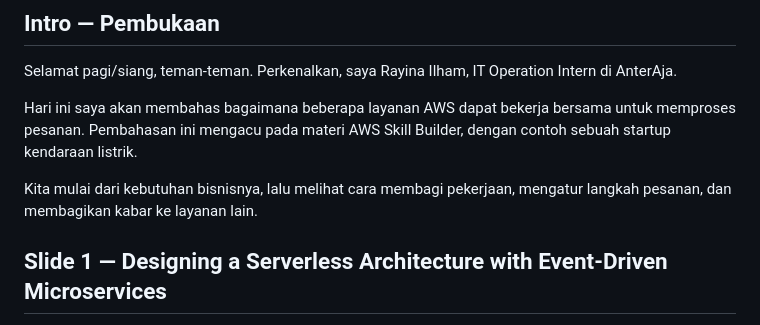
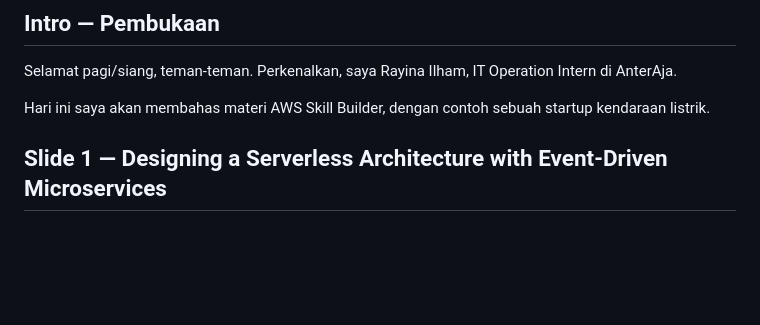
Before and after one commit to rayinailham/rayin-solution-engineer-presentation, a Markdown page: NARASI-PRESENTER-INTRO-SLIDE-05.md, the part around the change. Drawn GitHub-style; blank space fills up the shorter version.

Commit message:
docs: polish presenter intro speech notes

```diff
--- a/NARASI-PRESENTER-INTRO-SLIDE-05.md
+++ b/NARASI-PRESENTER-INTRO-SLIDE-05.md
@@ -11,9 +11,8 @@ Teks narasi dapat dibacakan langsung. Bagian *arahan visual* dan *catatan akuras
 
 Selamat pagi/siang, teman-teman. Perkenalkan, saya Rayina Ilham, IT Operation Intern di AnterAja.
 
-Hari ini saya akan membahas bagaimana beberapa layanan AWS dapat bekerja bersama untuk memproses pesanan. Pembahasan ini mengacu pada materi AWS Skill Builder, dengan contoh sebuah startup kendaraan listrik.
+Hari ini saya akan membahas materi AWS Skill Builder, dengan contoh sebuah startup kendaraan listrik.
 
-Kita mulai dari kebutuhan bisnisnya, lalu melihat cara membagi pekerjaan, mengatur langkah pesanan, dan membagikan kabar ke layanan lain.
 
 ## Slide 1 — Designing a Serverless Architecture with Event-Driven Microservices
 
```
